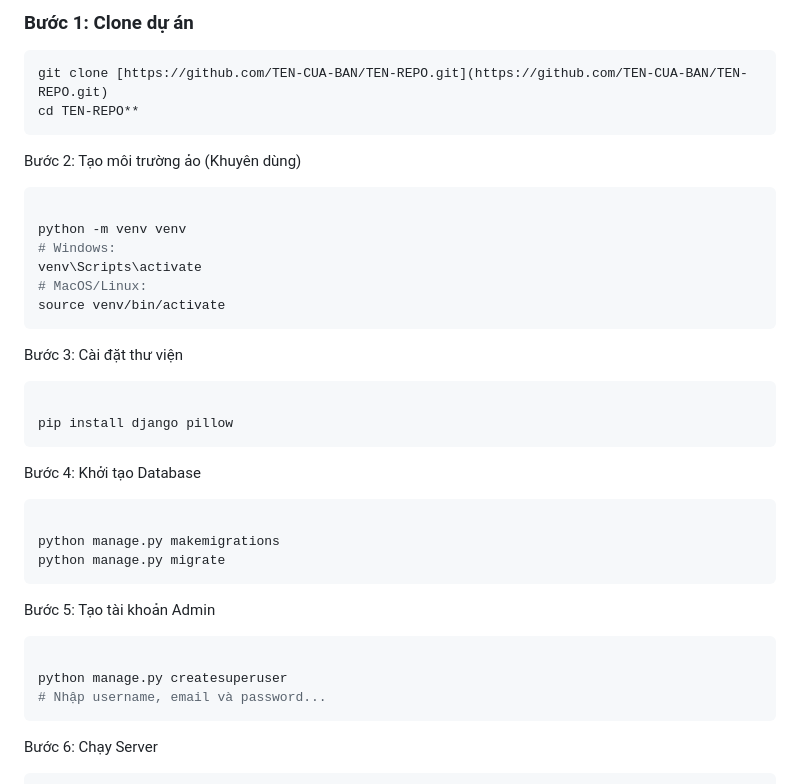
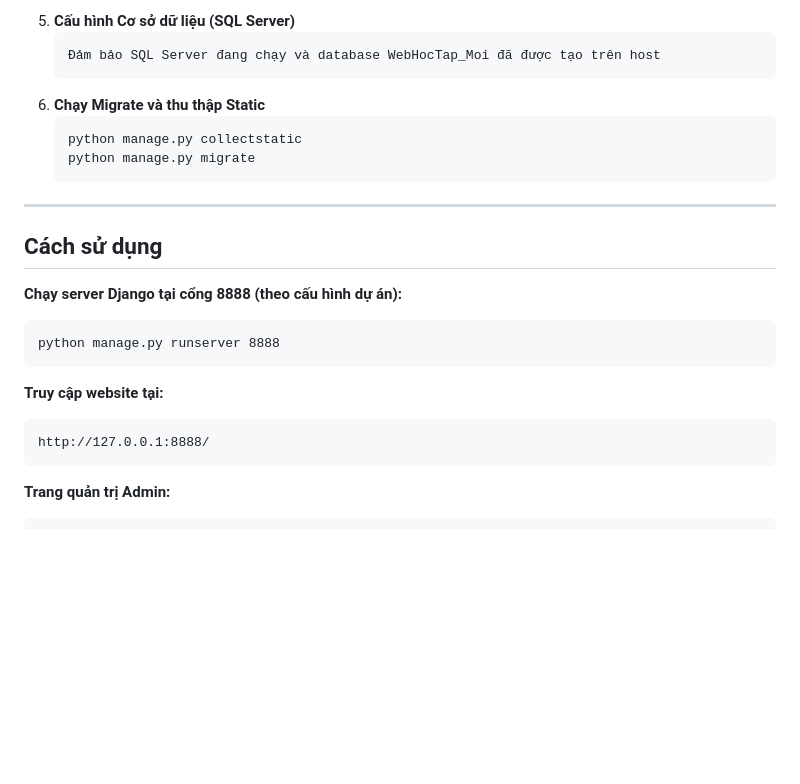
Before and after one commit to hdtrung2005-pixel/webhoconl, a Markdown page: README.md, the part around one of its changes. GitHub-like rendering; blank space fills up the shorter version.

````diff
--- a/README.md
+++ b/README.md
@@ -50,35 +72,20 @@ Dự án này là một nền tảng giáo dục trực tuyến, nơi Học viê
 
-### Bước 1: Clone dự án
-```bash
-git clone [https://github.com/TEN-CUA-BAN/TEN-REPO.git](https://github.com/TEN-CUA-BAN/TEN-REPO.git)
-cd TEN-REPO**
-```
-Bước 2: Tạo môi trường ảo (Khuyên dùng)
-```Bash
+5. **Cấu hình Cơ sở dữ liệu (SQL Server)**
+   ```bash
+   Đảm bảo SQL Server đang chạy và database WebHocTap_Moi đã được tạo trên host
+6. **Chạy Migrate và thu thập Static**
+   ```bash
+   python manage.py collectstatic
+   python manage.py migrate
+---
 
-python -m venv venv
-# Windows:
-venv\Scripts\activate
-# MacOS/Linux:
-source venv/bin/activate
-```
-Bước 3: Cài đặt thư viện
-```Bash
+## Cách sử dụng
+**Chạy server Django tại cổng 8888 (theo cấu hình dự án):**
 
-pip install django pillow
-```
-Bước 4: Khởi tạo Database
-```Bash
+    python manage.py runserver 8888
+**Truy cập website tại:**
 
-python manage.py makemigrations
-python manage.py migrate
-```
-Bước 5: Tạo tài khoản Admin
-```Bash
+    http://127.0.0.1:8888/
 
-python manage.py createsuperuser
-# Nhập username, email và password...
-```
-Bước 6: Chạy Server
-```Bash
+**Trang quản trị Admin:**
 
````
Also changed, not shown: other parts of README.md (+71 -58 lines).
